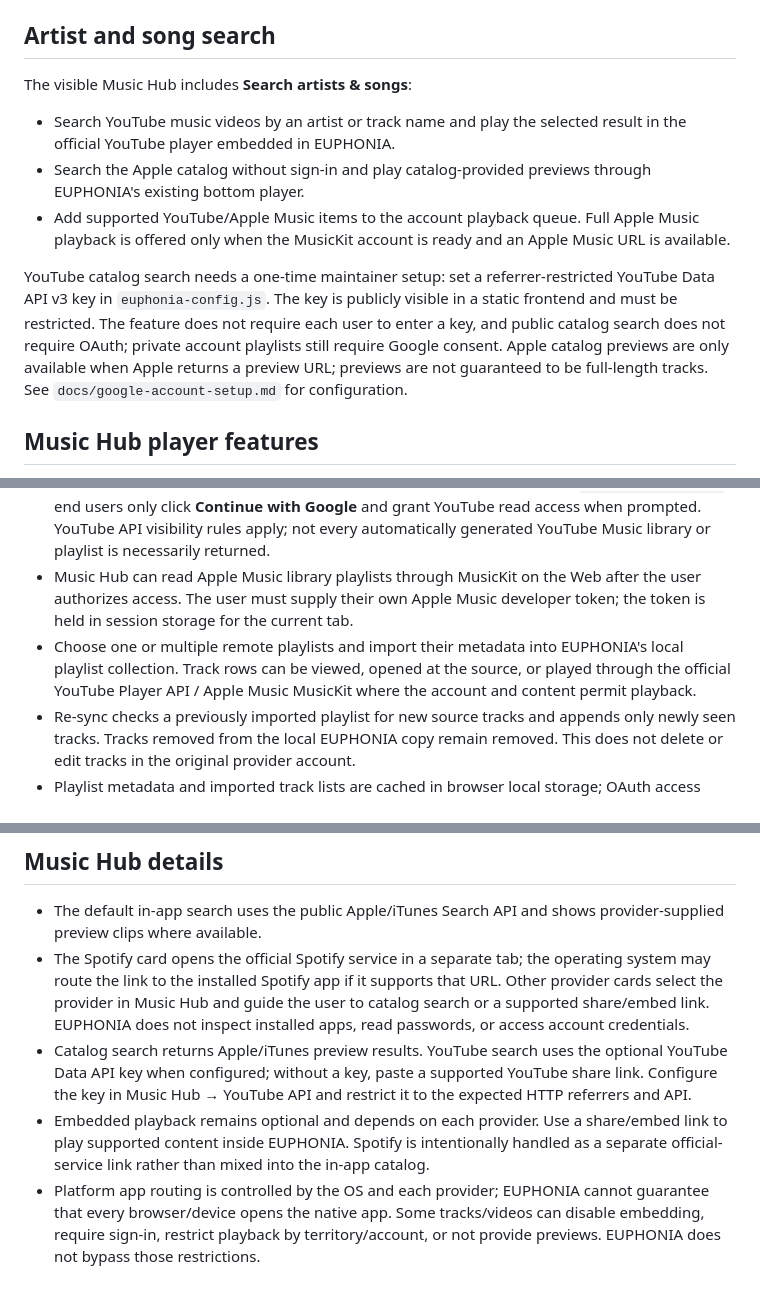
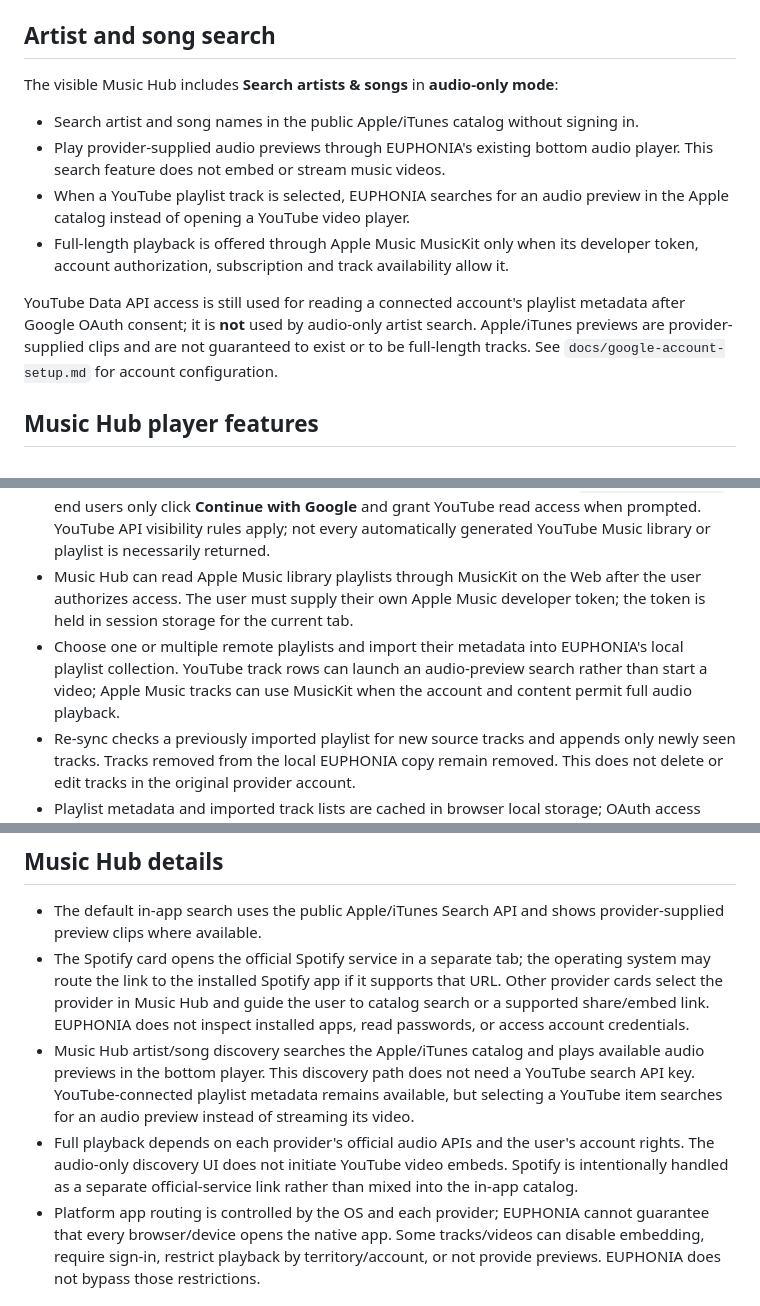
Before and after one commit to GUA-F1Y/EUPHONIA, a Markdown page: README.md, 3 parts joined by grey strips. GitHub-like rendering.

Commit message:
docs: describe audio-only music discovery behavior

```diff
--- a/README.md
+++ b/README.md
@@ -6,12 +6,13 @@ EUPHONIA is a **local-first music workspace** with a Netflix-inspired music-disc
 
 ## Artist and song search
 
-The visible Music Hub includes **Search artists & songs**:
-- Search YouTube music videos by an artist or track name and play the selected result in the official YouTube player embedded in EUPHONIA.
-- Search the Apple catalog without sign-in and play catalog-provided previews through EUPHONIA's existing bottom player.
-- Add supported YouTube/Apple Music items to the account playback queue. Full Apple Music playback is offered only when the MusicKit account is ready and an Apple Music URL is available.
+The visible Music Hub includes **Search artists & songs** in **audio-only mode**:
+- Search artist and song names in the public Apple/iTunes catalog without signing in.
+- Play provider-supplied audio previews through EUPHONIA's existing bottom audio player. This search feature does not embed or stream music videos.
+- When a YouTube playlist track is selected, EUPHONIA searches for an audio preview in the Apple catalog instead of opening a YouTube video player.
+- Full-length playback is offered through Apple Music MusicKit only when its developer token, account authorization, subscription and track availability allow it.
 
-YouTube catalog search needs a one-time maintainer setup: set a referrer-restricted YouTube Data API v3 key in `euphonia-config.js`. The key is publicly visible in a static frontend and must be restricted. The feature does not require each user to enter a key, and public catalog search does not require OAuth; private account playlists still require Google consent. Apple catalog previews are only available when Apple returns a preview URL; previews are not guaranteed to be full-length tracks. See `docs/google-account-setup.md` for configuration.
+YouTube Data API access is still used for reading a connected account's playlist metadata after Google OAuth consent; it is **not** used by audio-only artist search. Apple/iTunes previews are provider-supplied clips and are not guaranteed to exist or to be full-length tracks. See `docs/google-account-setup.md` for account configuration.
 
 ## Music Hub player features
 
@@ -57,7 +58,7 @@ For implementation choices, official provider/API references, security and stabi
 - Home uses a Netflix-inspired browsing layout: a featured hero, horizontal discovery shelves, mood shortcuts, local tracks, and browser-local My List.
 - Music Hub can read YouTube account playlists using Google Identity Services and YouTube Data API v3. The app maintainer configures one Google OAuth Web Client ID in `euphonia-config.js`; end users only click **Continue with Google** and grant YouTube read access when prompted. YouTube API visibility rules apply; not every automatically generated YouTube Music library or playlist is necessarily returned.
 - Music Hub can read Apple Music library playlists through MusicKit on the Web after the user authorizes access. The user must supply their own Apple Music developer token; the token is held in session storage for the current tab.
-- Choose one or multiple remote playlists and import their metadata into EUPHONIA's local playlist collection. Track rows can be viewed, opened at the source, or played through the official YouTube Player API / Apple Music MusicKit where the account and content permit playback.
+- Choose one or multiple remote playlists and import their metadata into EUPHONIA's local playlist collection. YouTube track rows can launch an audio-preview search rather than start a video; Apple Music tracks can use MusicKit when the account and content permit full audio playback.
 - Re-sync checks a previously imported playlist for new source tracks and appends only newly seen tracks. Tracks removed from the local EUPHONIA copy remain removed. This does not delete or edit tracks in the original provider account.
 - Playlist metadata and imported track lists are cached in browser local storage; OAuth access tokens are not intentionally persisted. Disconnect clears the remote cache but leaves playlists the user already imported into EUPHONIA.
 - Spotify stays a separate official-service link because its developer policy prohibits integrating Spotify content/streams with content from another service. See [docs/spotify-connection.md](docs/spotify-connection.md) and the [Spotify Developer Policy](https://developer.spotify.com/policy).
@@ -109,6 +110,6 @@ Then complete `QA-CHECKLIST.md` on the actual devices and browsers you plan to s
 
 - The default in-app search uses the public Apple/iTunes Search API and shows provider-supplied preview clips where available.
 - The Spotify card opens the official Spotify service in a separate tab; the operating system may route the link to the installed Spotify app if it supports that URL. Other provider cards select the provider in Music Hub and guide the user to catalog search or a supported share/embed link. EUPHONIA does not inspect installed apps, read passwords, or access account credentials.
-- Catalog search returns Apple/iTunes preview results. YouTube search uses the optional YouTube Data API key when configured; without a key, paste a supported YouTube share link. Configure the key in Music Hub → YouTube API and restrict it to the expected HTTP referrers and API.
-- Embedded playback remains optional and depends on each provider. Use a share/embed link to play supported content inside EUPHONIA. Spotify is intentionally handled as a separate official-service link rather than mixed into the in-app catalog.
+- Music Hub artist/song discovery searches the Apple/iTunes catalog and plays available audio previews in the bottom player. This discovery path does not need a YouTube search API key. YouTube-connected playlist metadata remains available, but selecting a YouTube item searches for an audio preview instead of streaming its video.
+- Full playback depends on each provider's official audio APIs and the user's account rights. The audio-only discovery UI does not initiate YouTube video embeds. Spotify is intentionally handled as a separate official-service link rather than mixed into the in-app catalog.
 - Platform app routing is controlled by the OS and each provider; EUPHONIA cannot guarantee that every browser/device opens the native app. Some tracks/videos can disable embedding, require sign-in, restrict playback by territory/account, or not provide previews. EUPHONIA does not bypass those restrictions.
```
